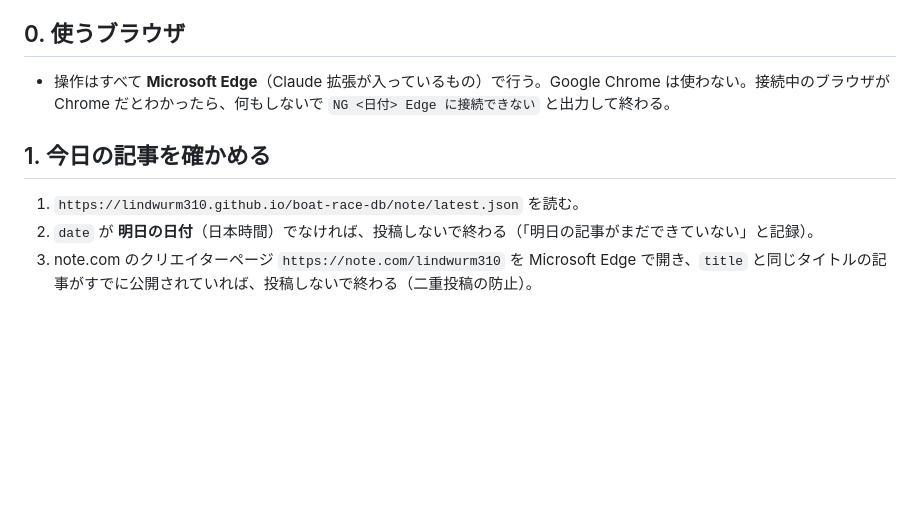
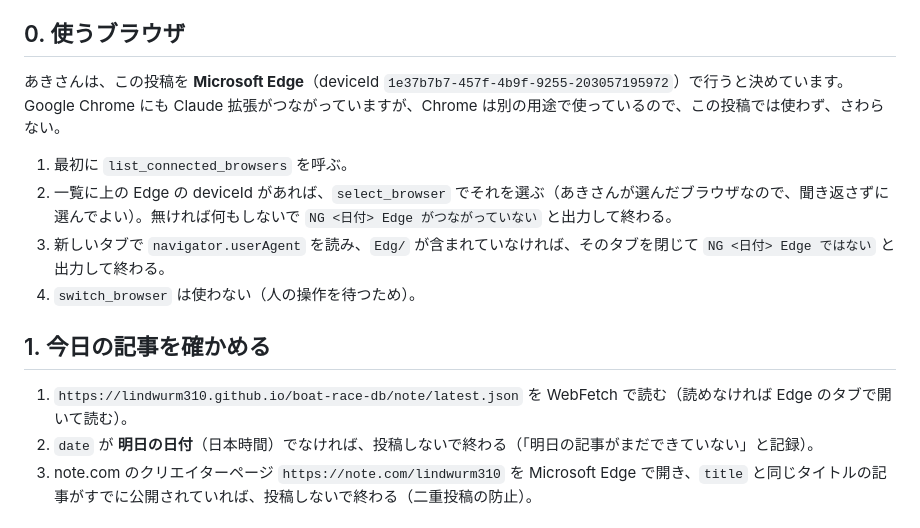
Before and after one commit to lindwurm310/boat-race-db, a Markdown page: note/post/post_prompt.md, the part around the change. Drawn GitHub-style; blank space fills up the shorter version.

Commit message:
note/post: select the Edge browser by deviceId when Chrome is also connected
Co-Authored-By: Claude Opus 5.5 <noreply@anthropic.com>
Claude-Session: https://claude.ai/code/session_0127Bh7FRNpBda8u4zj5z4pC

```diff
--- a/note/post/post_prompt.md
+++ b/note/post/post_prompt.md
@@ -6,11 +6,16 @@
 
 ## 0. 使うブラウザ
 
-- 操作はすべて **Microsoft Edge**（Claude 拡張が入っているもの）で行う。Google Chrome は使わない。接続中のブラウザが Chrome だとわかったら、何もしないで `NG <日付> Edge に接続できない` と出力して終わる。
+あきさんは、この投稿を **Microsoft Edge**（deviceId `1e37b7b7-457f-4b9f-9255-203057195972`）で行うと決めています。Google Chrome にも Claude 拡張がつながっていますが、Chrome は別の用途で使っているので、この投稿では使わず、さわらない。
+
+1. 最初に `list_connected_browsers` を呼ぶ。
+2. 一覧に上の Edge の deviceId があれば、`select_browser` でそれを選ぶ（あきさんが選んだブラウザなので、聞き返さずに選んでよい）。無ければ何もしないで `NG <日付> Edge がつながっていない` と出力して終わる。
+3. 新しいタブで `navigator.userAgent` を読み、`Edg/` が含まれていなければ、そのタブを閉じて `NG <日付> Edge ではない` と出力して終わる。
+4. `switch_browser` は使わない（人の操作を待つため）。
 
 ## 1. 今日の記事を確かめる
 
-1. `https://lindwurm310.github.io/boat-race-db/note/latest.json` を読む。
+1. `https://lindwurm310.github.io/boat-race-db/note/latest.json` を WebFetch で読む（読めなければ Edge のタブで開いて読む）。
 2. `date` が **明日の日付**（日本時間）でなければ、投稿しないで終わる（「明日の記事がまだできていない」と記録）。
 3. note.com のクリエイターページ `https://note.com/lindwurm310` を Microsoft Edge で開き、`title` と同じタイトルの記事がすでに公開されていれば、投稿しないで終わる（二重投稿の防止）。
 
```
